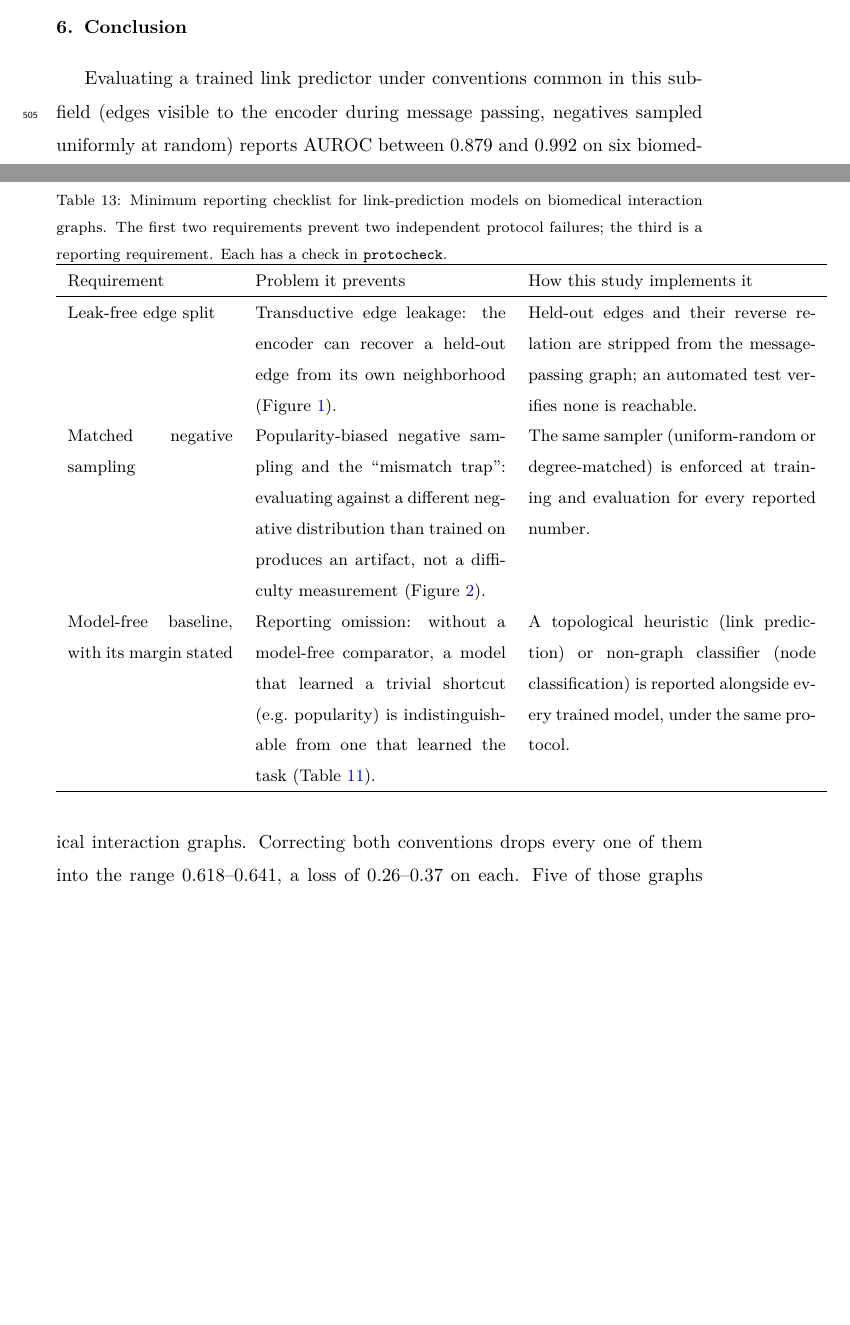
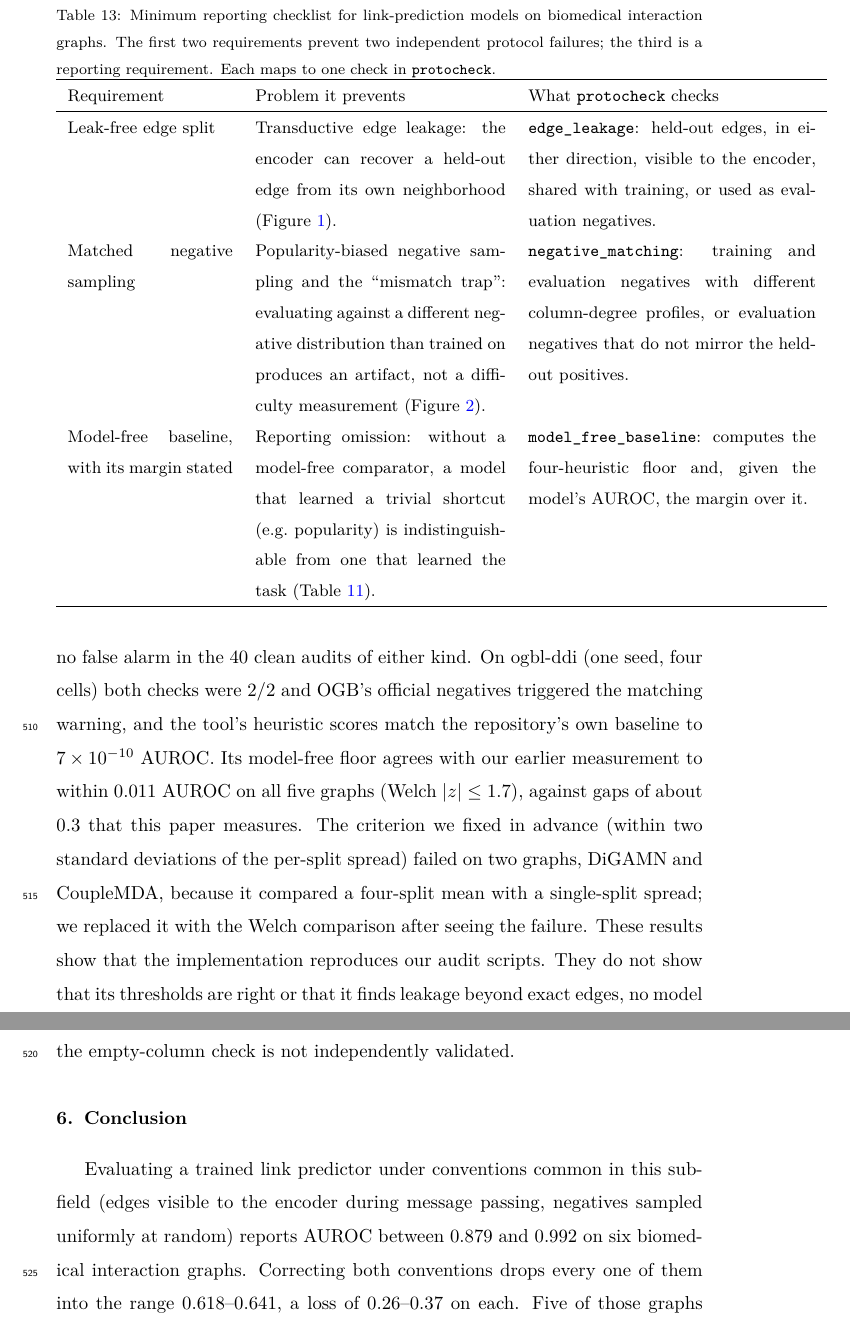
Before and after one commit to UlisesMoyaSanchez/microRNA_project, a LaTeX paper (manuscript/jbi/main.tex, which reads manuscript/jbi/tables/table5_correct_protocol_checklist.tex): two parts of pages 28 and 29 of 42 before the commit and two parts of pages 29 and 30 of 43 after it, joined at a grey line, cut so that both start at the same text, the shorter picture padded with empty space. Compiled offline with pdfLaTeX.

Commit message:
Add protocheck validation paragraph and 5.1, shorten Table 10 and Figure 6 captions
- Discussion: new subsection 5.1 for the reporting standard and protocheck, with a validation paragraph (80 audits, ddi parity, floor agreement, the failed pre-set criterion and its replacement, and what is not validated).
- Table 13 now lists what protocheck checks instead of how this study implements each requirement.
- Shorten the Table 10 and Figure 6 captions.
- BITACORA: record the table renumbering and the protocheck placement.

Co-Authored-By: Claude Sonnet 5.5 <noreply@anthropic.com>

```diff
--- a/manuscript/jbi/main.tex
+++ b/manuscript/jbi/main.tex
@@ -897,3 +900,14 @@ We release \texttt{protocheck} so that this checklist can be run rather than onl
+flagged all 40 audits with a leak and the negative-matching check all 40 with mismatched negatives, with no
+false alarm in the 40 clean audits of either kind. On ogbl-ddi (one seed, four cells) both checks were
+2/2 and OGB's official negatives triggered the matching warning, and the tool's heuristic scores match the
+repository's own baseline to $7\times10^{-10}$ AUROC. Its model-free floor agrees with our earlier
+measurement to within 0.011 AUROC on all five graphs (Welch $|z|\le1.7$), against gaps of about 0.3 that this
+paper measures. The criterion we fixed in advance (within two standard deviations of the per-split spread)
+failed on two graphs, DiGAMN and CoupleMDA, because it compared a four-split mean with a single-split
+spread; we replaced it with the Welch comparison after seeing the failure. These results show that the
+implementation reproduces our audit scripts. They do not show that its thresholds are right or that it finds
+leakage beyond exact edges, no model was trained, so the margin check was exercised only as a floor
+computation, and the empty-column check is not independently validated.
 
 \section{Conclusion}
 \label{sec:conclusion}
--- a/manuscript/jbi/tables/table5_correct_protocol_checklist.tex
+++ b/manuscript/jbi/tables/table5_correct_protocol_checklist.tex
@@ -1,25 +1,23 @@
 \begin{table}[h!]
-\caption{Minimum reporting checklist for link-prediction models on biomedical interaction graphs. The first two requirements prevent two independent protocol failures; the third is a reporting requirement. Each has a check in \texttt{protocheck}.}
+\caption{Minimum reporting checklist for link-prediction models on biomedical interaction graphs. The first two requirements prevent two independent protocol failures; the third is a reporting requirement. Each maps to one check in \texttt{protocheck}.}
 \label{tab:correct_protocol}
 \small
 \begin{tabular}{p{3.1cm}p{4.7cm}p{5.4cm}}
 \hline
-Requirement & Problem it prevents & How this study implements it \\
+Requirement & Problem it prevents & What \texttt{protocheck} checks \\
 \hline
 Leak-free edge split & Transductive edge leakage: the encoder can recover a held-out
-edge from its own neighborhood (Figure~\ref{fig:edge_split}). & Held-out edges and
-their reverse relation are stripped from the message-passing graph; an automated
-test verifies none is reachable. \\
+edge from its own neighborhood (Figure~\ref{fig:edge_split}). & \texttt{edge\_leakage}: held-out edges, in either
+direction, visible to the encoder, shared with training, or used as evaluation negatives. \\
 Matched negative sampling & Popularity-biased negative sampling and
 the ``mismatch trap'': evaluating against a different negative distribution than
-trained on produces an artifact, not a difficulty measurement (Figure~\ref{fig:neg_sampling_mechanism}). & The same
-sampler (uniform-random or degree-matched) is enforced at training and evaluation
-for every reported number. \\
+trained on produces an artifact, not a difficulty measurement (Figure~\ref{fig:neg_sampling_mechanism}). & \texttt{negative\_matching}: training
+and evaluation negatives with different column-degree profiles, or evaluation negatives that do
+not mirror the held-out positives. \\
 Model-free baseline, with its margin stated & Reporting omission: without a model-free comparator, a model that learned a
 trivial shortcut (e.g.\ popularity) is indistinguishable from one that learned the
-task (Table~\ref{tab:model_free_baselines}). & A topological heuristic (link
-prediction) or non-graph classifier (node classification) is reported alongside
-every trained model, under the same protocol. \\
+task (Table~\ref{tab:model_free_baselines}). & \texttt{model\_free\_baseline}:
+computes the four-heuristic floor and, given the model's AUROC, the margin over it. \\
 \hline
 \end{tabular}
 \end{table}
```
Also changed, not shown: BITACORA.md (+11 -0 lines), manuscript/jbi/tables/table6_protocol_grid.tex (+1 -1 lines), manuscript/jbi/main.tex (13 more changed lines).
